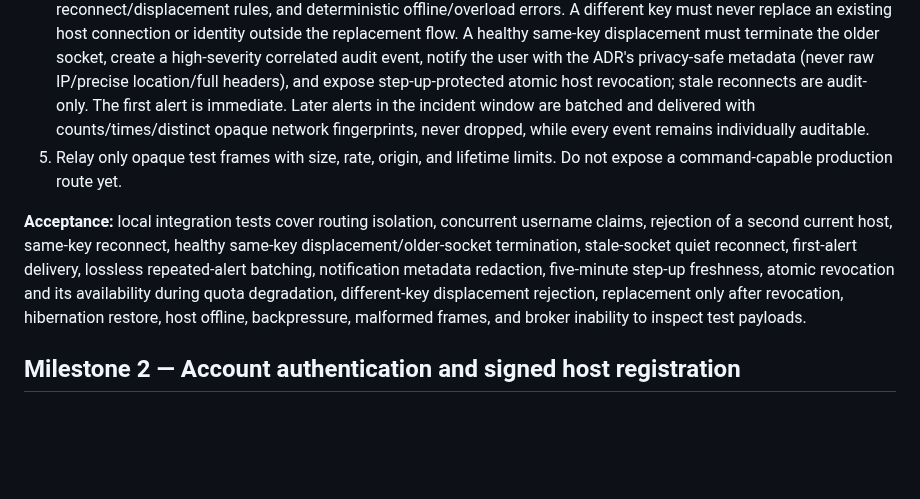
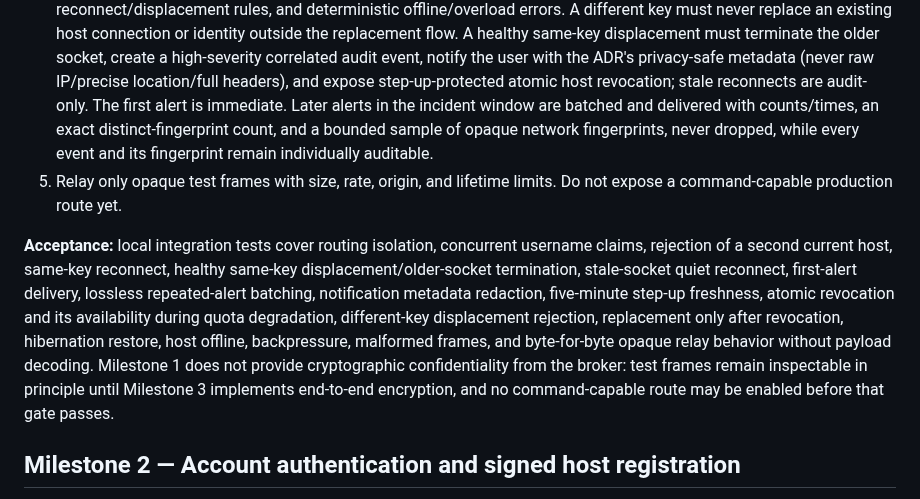
Before and after one commit to agent-squid/squid, a Markdown page: docs/plans/adr-0039-shore-remote-access.md, the part around the change. GitHub-like rendering; blank space fills up the shorter version.

Commit message:
docs: refine displacement alert batching and bounded fingerprint sampling
- Use exact distinct-fingerprint count with bounded sample instead of unbounded array
- Keep every individual event and fingerprint in audit log for lossless replay
- Clarify that Milestone 1 does not provide cryptographic confidentiality from broker
- Document that no command-capable route may be enabled before end-to-end encryption passes

```diff
--- a/docs/plans/adr-0039-shore-remote-access.md
+++ b/docs/plans/adr-0039-shore-remote-access.md
@@ -100,8 +100,9 @@ remote execution.
    privacy-safe metadata (never raw IP/precise location/full headers), and expose
    step-up-protected atomic host revocation; stale reconnects are audit-only.
    The first alert is immediate. Later alerts in the incident window are batched
-   and delivered with counts/times/distinct opaque network fingerprints, never
-   dropped, while every event remains individually auditable.
+   and delivered with counts/times, an exact distinct-fingerprint count, and a
+   bounded sample of opaque network fingerprints, never dropped, while every
+   event and its fingerprint remain individually auditable.
 5. Relay only opaque test frames with size, rate, origin, and lifetime limits.
    Do not expose a command-capable production route yet.
 
@@ -112,7 +113,11 @@ reconnect, first-alert delivery, lossless repeated-alert batching, notification
 metadata redaction, five-minute step-up freshness, atomic revocation and its
 availability during quota degradation, different-key displacement rejection,
 replacement only after revocation, hibernation restore, host offline,
-backpressure, malformed frames, and broker inability to inspect test payloads.
+backpressure, malformed frames, and byte-for-byte opaque relay behavior without
+payload decoding. Milestone 1 does not provide cryptographic confidentiality
+from the broker: test frames remain inspectable in principle until Milestone 3
+implements end-to-end encryption, and no command-capable route may be enabled
+before that gate passes.
 
 ## Milestone 2 — Account authentication and signed host registration
 
```
Also changed, not shown: docs/decisions/0039-remote-access-via-shore-broker.md (+3 -2 lines).
